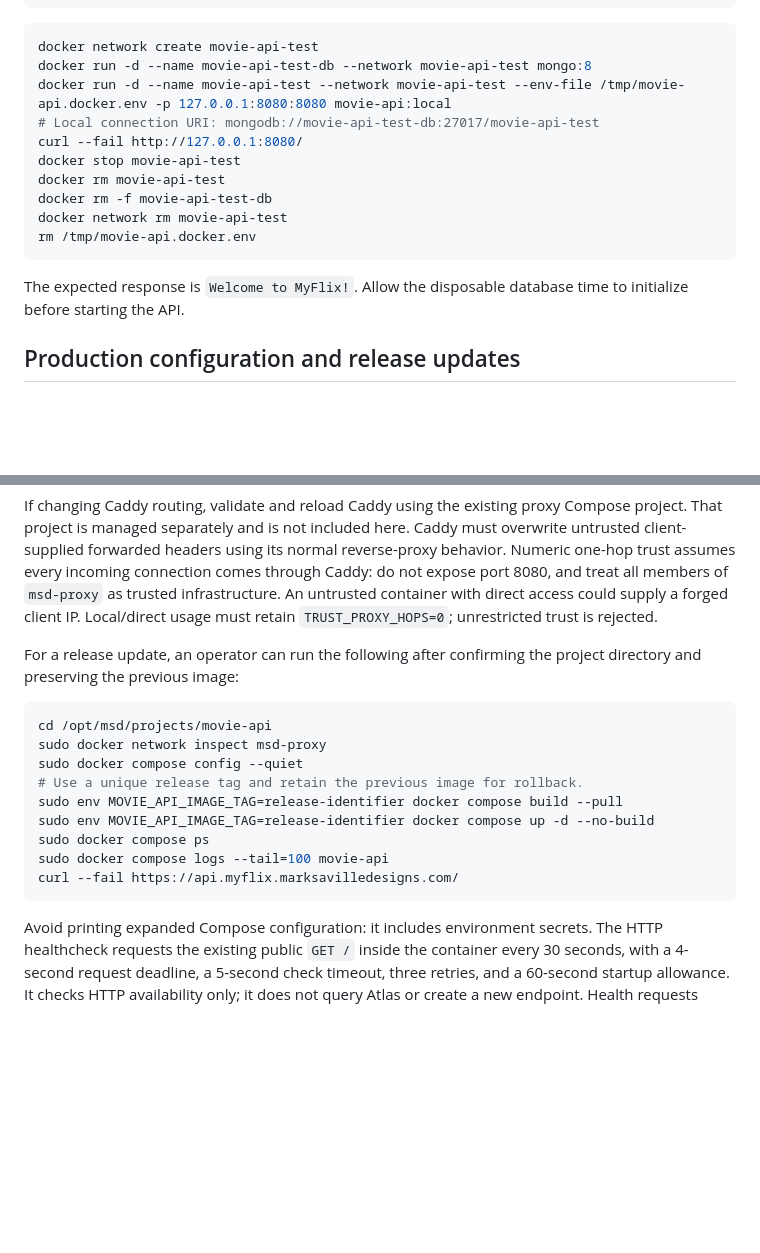
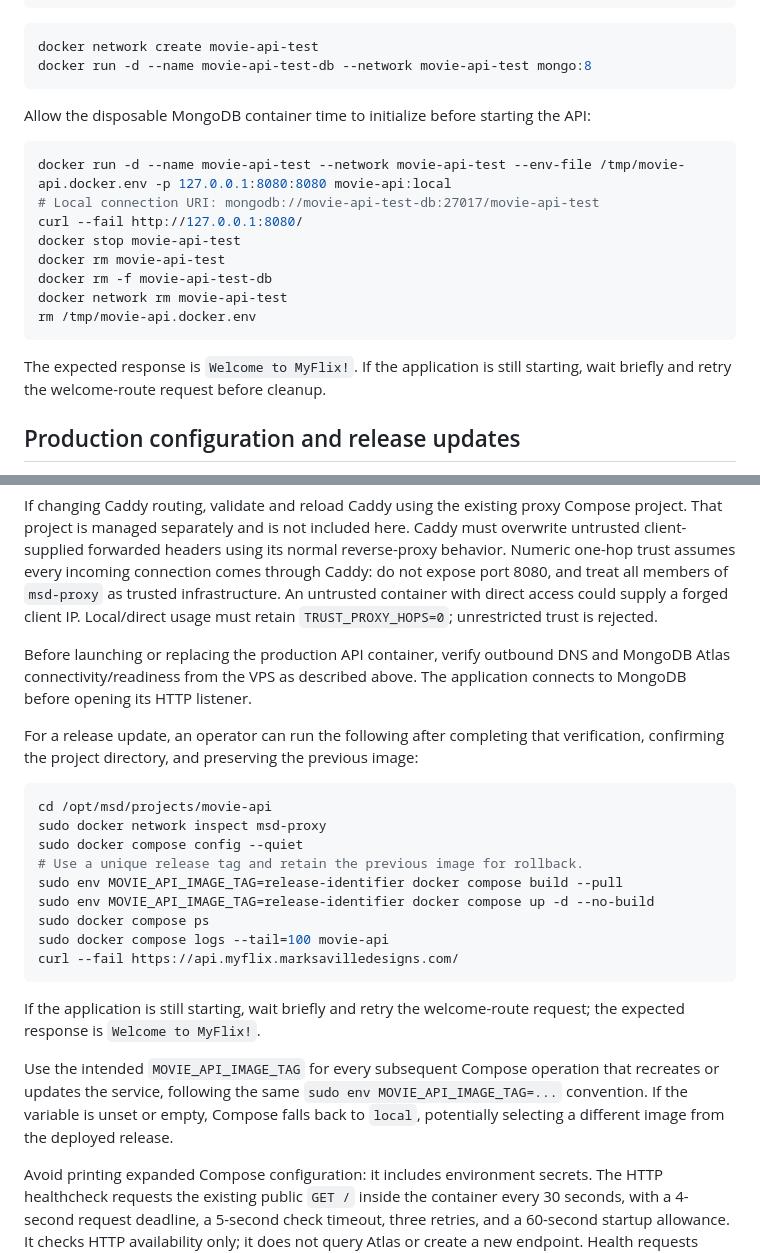
Before and after one commit to marksav85/movie-api, a Markdown page: docs/deployment.md, 2 parts joined by grey strips. GitHub-like rendering; blank space fills up the shorter version.

Commit message:
docs: clarify Docker deployment readiness and image tags

````diff
--- a/docs/deployment.md
+++ b/docs/deployment.md
@@ -34,6 +34,11 @@ NODE
 ```sh
 docker network create movie-api-test
 docker run -d --name movie-api-test-db --network movie-api-test mongo:8
+```
+
+Allow the disposable MongoDB container time to initialize before starting the API:
+
+```sh
 docker run -d --name movie-api-test --network movie-api-test --env-file /tmp/movie-api.docker.env -p 127.0.0.1:8080:8080 movie-api:local
 # Local connection URI: mongodb://movie-api-test-db:27017/movie-api-test
 curl --fail http://127.0.0.1:8080/
@@ -44,7 +49,7 @@ docker network rm movie-api-test
 rm /tmp/movie-api.docker.env
 ```
 
-The expected response is `Welcome to MyFlix!`. Allow the disposable database time to initialize before starting the API.
+The expected response is `Welcome to MyFlix!`. If the application is still starting, wait briefly and retry the welcome-route request before cleanup.
 
 ## Production configuration and release updates
 
@@ -66,7 +71,9 @@ api.myflix.marksavilledesigns.com {
 
 If changing Caddy routing, validate and reload Caddy using the existing proxy Compose project. That project is managed separately and is not included here. Caddy must overwrite untrusted client-supplied forwarded headers using its normal reverse-proxy behavior. Numeric one-hop trust assumes every incoming connection comes through Caddy: do not expose port 8080, and treat all members of `msd-proxy` as trusted infrastructure. An untrusted container with direct access could supply a forged client IP. Local/direct usage must retain `TRUST_PROXY_HOPS=0`; unrestricted trust is rejected.
 
-For a release update, an operator can run the following after confirming the project directory and preserving the previous image:
+Before launching or replacing the production API container, verify outbound DNS and MongoDB Atlas connectivity/readiness from the VPS as described above. The application connects to MongoDB before opening its HTTP listener.
+
+For a release update, an operator can run the following after completing that verification, confirming the project directory, and preserving the previous image:
 
 ```sh
 cd /opt/msd/projects/movie-api
@@ -79,6 +86,10 @@ sudo docker compose ps
 sudo docker compose logs --tail=100 movie-api
 curl --fail https://api.myflix.marksavilledesigns.com/
 ```
+
+If the application is still starting, wait briefly and retry the welcome-route request; the expected response is `Welcome to MyFlix!`.
+
+Use the intended `MOVIE_API_IMAGE_TAG` for every subsequent Compose operation that recreates or updates the service, following the same `sudo env MOVIE_API_IMAGE_TAG=...` convention. If the variable is unset or empty, Compose falls back to `local`, potentially selecting a different image from the deployed release.
 
 Avoid printing expanded Compose configuration: it includes environment secrets. The HTTP healthcheck requests the existing public `GET /` inside the container every 30 seconds, with a 4-second request deadline, a 5-second check timeout, three retries, and a 60-second startup allowance. It checks HTTP availability only; it does not query Atlas or create a new endpoint. Health requests count toward the existing API rate limit, so keep that limit above the probe traffic (30 requests per default 15-minute window). An unhealthy status does not itself trigger Docker restart; the restart policy applies to process exits. Logs use Docker's `local` driver, capped at three 10 MB files. `init: true` forwards signals, and shutdown has 45 seconds before forced termination.
 
````
